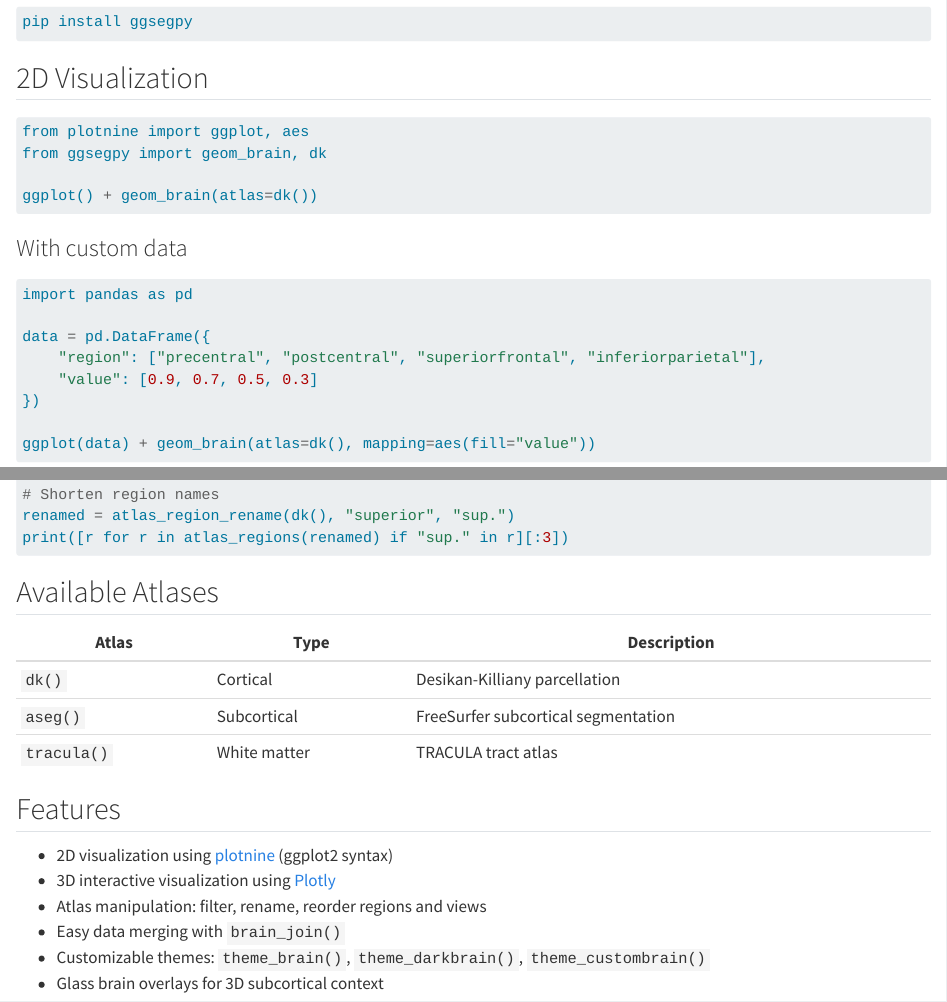
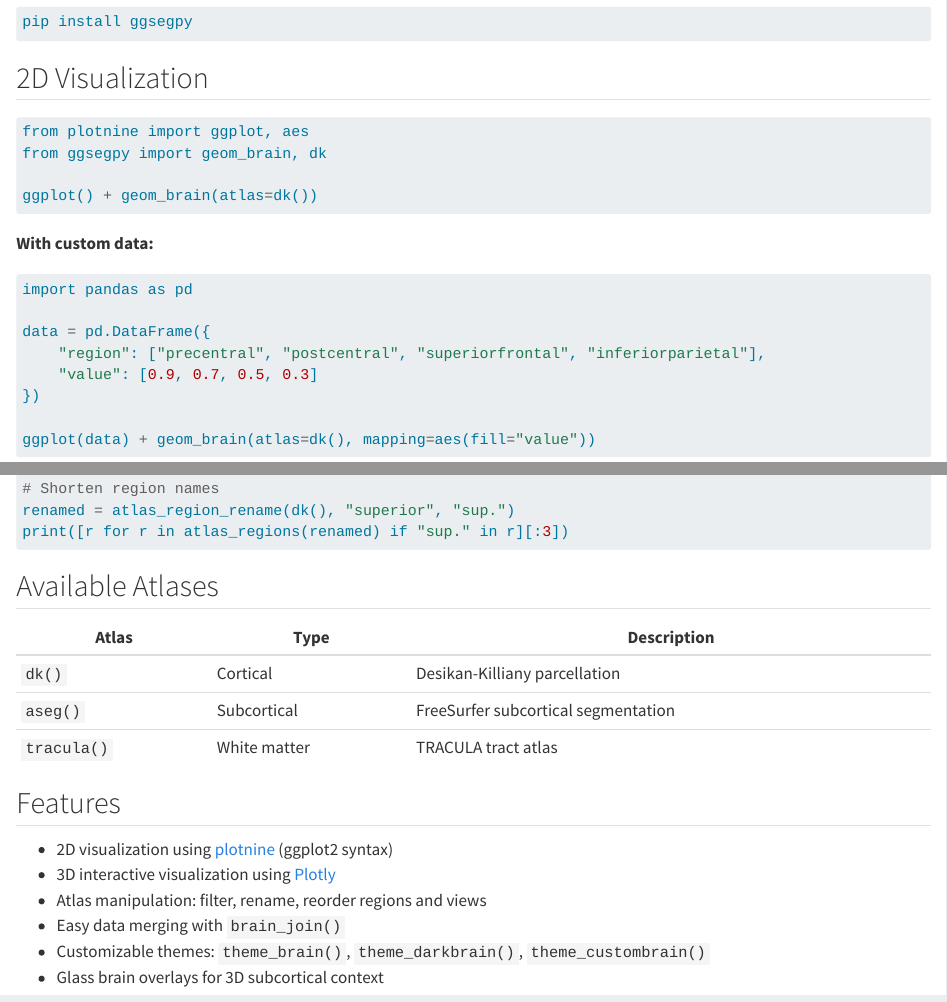
Before and after one commit to ggsegverse/ggsegpy, a Quarto document (README.qmd): the page in a window 1100 px wide, from 160 px down, and a second part further down, joined at a grey line. Rendered offline with R 4.5, knitr and Pandoc in place of Quarto, with nearby package versions; the code chunks are not run, so their results and figures are left out; drawn as R Markdown's standard HTML page in place of the format the file asks for; badge pictures from the web are left out.

Commit message:
Fix README rendering artifact

````diff
--- a/README.qmd
+++ b/README.qmd
@@ -29,7 +29,7 @@ from ggsegpy import geom_brain, dk
 ggplot() + geom_brain(atlas=dk())
 ```
 
-### With custom data
+**With custom data:**
 
 ```{python}
 import pandas as pd
````
Also changed, not shown: README.md.
